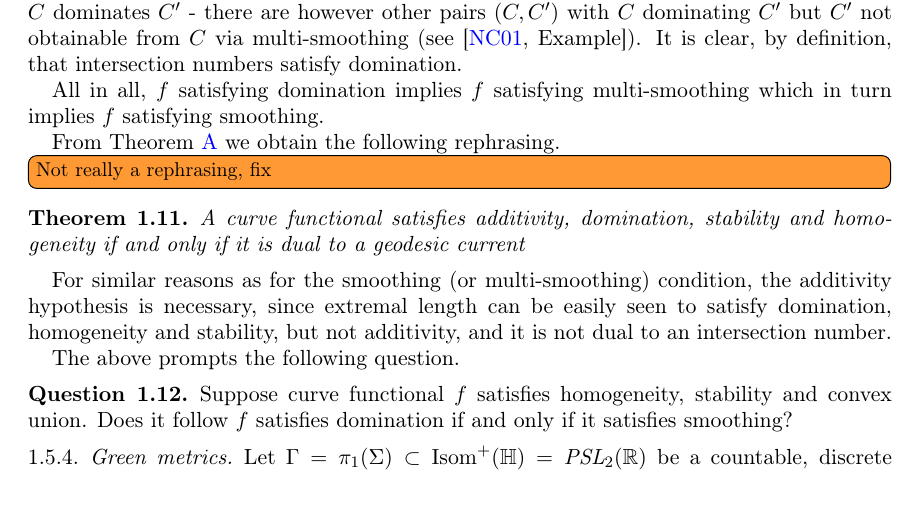
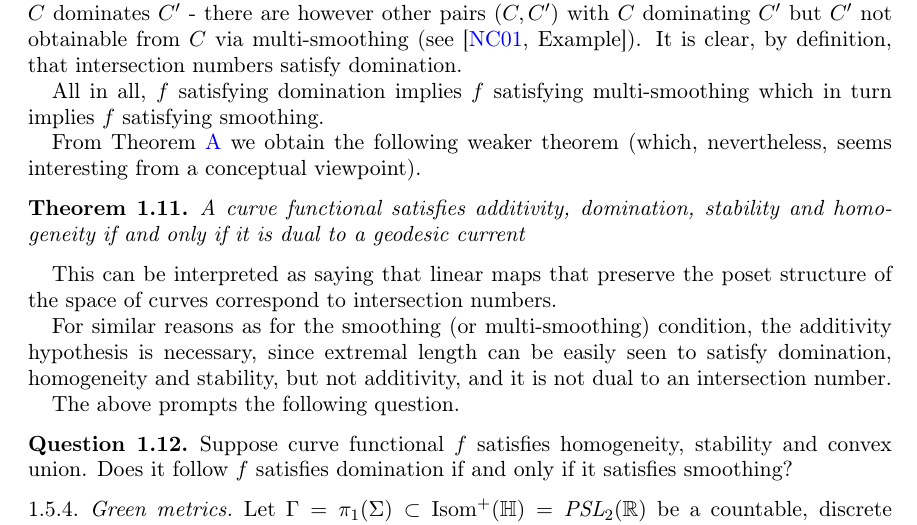
Before and after one commit to dpthurst/Currents-and-intersections, a LaTeX paper (Intersections.tex, which reads intro.tex): part of page 12 of 85, cut so that both start at the same text, the shorter picture padded with empty space. Compiled offline with pdfLaTeX.

Commit message:
Update on Overleaf.

```diff
--- a/intro.tex
+++ b/intro.tex
@@ -547,11 +547,13 @@ It is clear, by definition, that intersection numbers satisfy domination.
 
 All in all, $f$ satisfying domination implies $f$ satisfying multi-smoothing which in turn implies $f$ satisfying smoothing.
 
-From Theorem~\ref{mainthm:intersections} we obtain the following rephrasing. \DMGtodo[inline]{Not really a rephrasing, fix}
+From Theorem~\ref{mainthm:intersections} we obtain the following weaker theorem (which, nevertheless, seems interesting from a conceptual viewpoint).
 
 \begin{theorem}
 A curve functional satisfies additivity, domination, stability and homogeneity if and only if it is dual to a geodesic current
 \end{theorem}
+
+This can be interpreted as saying that linear maps that preserve the poset structure of the space of curves correspond to intersection numbers.
 
 For similar reasons as for the smoothing (or multi-smoothing) condition, the additivity hypothesis is necessary, since extremal length can be easily seen to satisfy domination, homogeneity and stability, but not additivity, and it is not dual to an intersection number.
 
```
